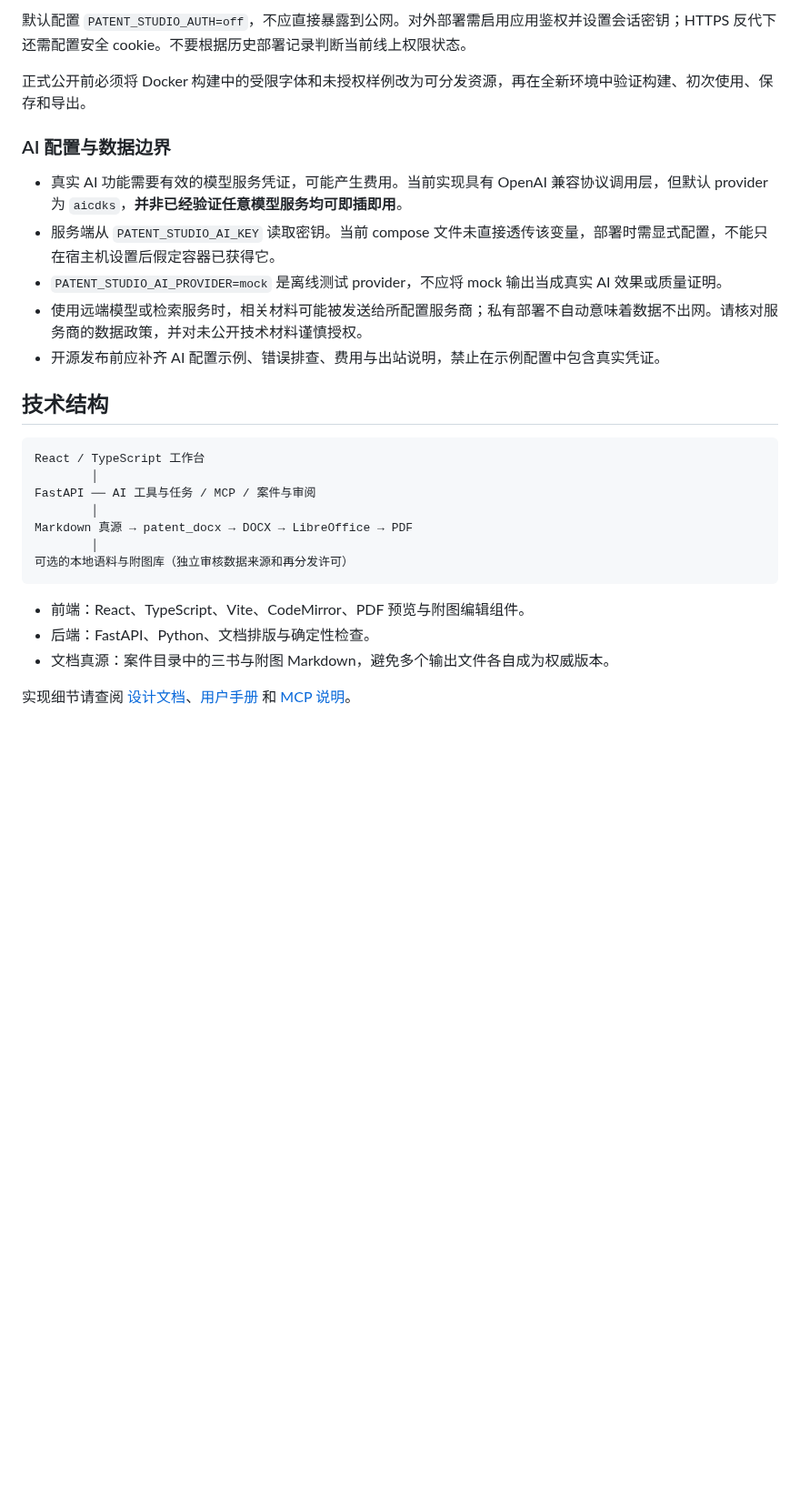
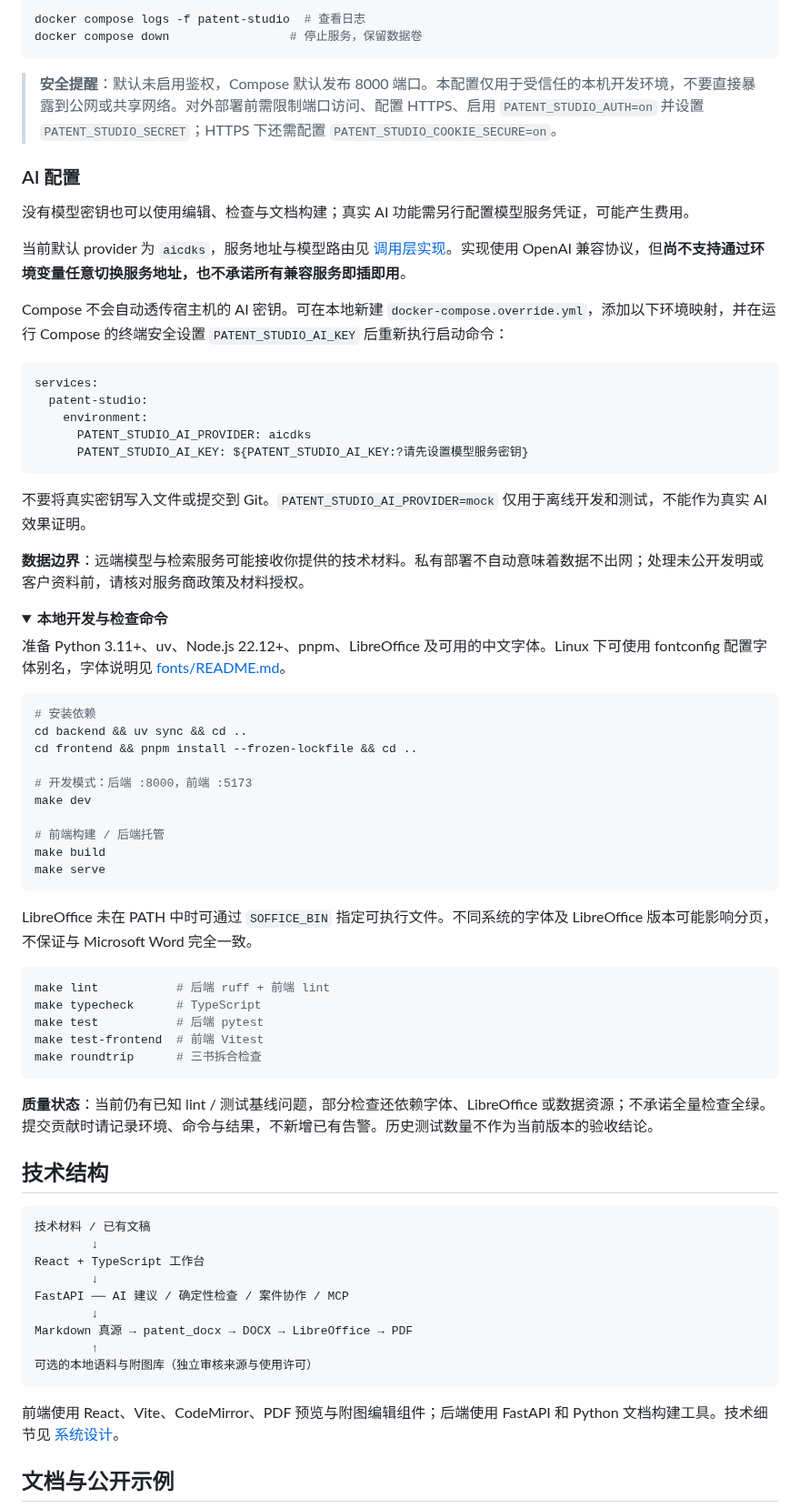
Before and after one commit to wookat/patent-studio, a Markdown page: README.md, the part around one of its changes. Shown at 91% size. GitHub-like rendering; folded sections open; blank space fills up the shorter version.

````diff
--- a/README.md
+++ b/README.md
@@ -47,31 +77,78 @@ docker compose up --build -d
 
-默认配置 `PATENT_STUDIO_AUTH=off`，不应直接暴露到公网。对外部署需启用应用鉴权并设置会话密钥；HTTPS 反代下还需配置安全 cookie。不要根据历史部署记录判断当前线上权限状态。
+```bash
+docker compose logs -f patent-studio  # 查看日志
+docker compose down                 # 停止服务，保留数据卷
+```
 
-正式公开前必须将 Docker 构建中的受限字体和未授权样例改为可分发资源，再在全新环境中验证构建、初次使用、保存和导出。
+> **安全提醒**：默认未启用鉴权，Compose 默认发布 8000 端口。本配置仅用于受信任的本机开发环境，不要直接暴露到公网或共享网络。对外部署前需限制端口访问、配置 HTTPS、启用 `PATENT_STUDIO_AUTH=on` 并设置 `PATENT_STUDIO_SECRET`；HTTPS 下还需配置 `PATENT_STUDIO_COOKIE_SECURE=on`。
 
-### AI 配置与数据边界
+### AI 配置
 
-- 真实 AI 功能需要有效的模型服务凭证，可能产生费用。当前实现具有 OpenAI 兼容协议调用层，但默认 provider 为 `aicdks`，**并非已经验证任意模型服务均可即插即用**。
-- 服务端从 `PATENT_STUDIO_AI_KEY` 读取密钥。当前 compose 文件未直接透传该变量，部署时需显式配置，不能只在宿主机设置后假定容器已获得它。
-- `PATENT_STUDIO_AI_PROVIDER=mock` 是离线测试 provider，不应将 mock 输出当成真实 AI 效果或质量证明。
-- 使用远端模型或检索服务时，相关材料可能被发送给所配置服务商；私有部署不自动意味着数据不出网。请核对服务商的数据政策，并对未公开技术材料谨慎授权。
-- 开源发布前应补齐 AI 配置示例、错误排查、费用与出站说明，禁止在示例配置中包含真实凭证。
+没有模型密钥也可以使用编辑、检查与文档构建；真实 AI 功能需另行配置模型服务凭证，可能产生费用。
+
+当前默认 provider 为 `aicdks`，服务地址与模型路由见 [调用层实现](backend/app/ai/client.py)。实现使用 OpenAI 兼容协议，但**尚不支持通过环境变量任意切换服务地址，也不承诺所有兼容服务即插即用**。
+
+Compose 不会自动透传宿主机的 AI 密钥。可在本地新建 `docker-compose.override.yml`，添加以下环境映射，并在运行 Compose 的终端安全设置 `PATENT_STUDIO_AI_KEY` 后重新执行启动命令：
+
+```yaml
+services:
+  patent-studio:
+    environment:
+      PATENT_STUDIO_AI_PROVIDER: aicdks
+      PATENT_STUDIO_AI_KEY: ${PATENT_STUDIO_AI_KEY:?请先设置模型服务密钥}
+```
+
+不要将真实密钥写入文件或提交到 Git。`PATENT_STUDIO_AI_PROVIDER=mock` 仅用于离线开发和测试，不能作为真实 AI 效果证明。
+
+**数据边界**：远端模型与检索服务可能接收你提供的技术材料。私有部署不自动意味着数据不出网；处理未公开发明或客户资料前，请核对服务商政策及材料授权。
+
+<details>
+<summary><strong>本地开发与检查命令</strong></summary>
+
+准备 Python 3.11+、uv、Node.js 22.12+、pnpm、LibreOffice 及可用的中文字体。Linux 下可使用 fontconfig 配置字体别名，字体说明见 [fonts/README.md](fonts/README.md)。
+
+```bash
+# 安装依赖
+cd backend && uv sync && cd ..
+cd frontend && pnpm install --frozen-lockfile && cd ..
+
+# 开发模式：后端 :8000，前端 :5173
+make dev
+
+# 前端构建 / 后端托管
+make build
+make serve
+```
+
+LibreOffice 未在 PATH 中时可通过 `SOFFICE_BIN` 指定可执行文件。不同系统的字体及 LibreOffice 版本可能影响分页，不保证与 Microsoft Word 完全一致。
+
+```bash
+make lint           # 后端 ruff + 前端 lint
+make typecheck      # TypeScript
+make test           # 后端 pytest
+make test-frontend  # 前端 Vitest
+make roundtrip      # 三书拆合检查
+```
+
+**质量状态**：当前仍有已知 lint / 测试基线问题，部分检查还依赖字体、LibreOffice 或数据资源；不承诺全量检查全绿。提交贡献时请记录环境、命令与结果，不新增已有告警。历史测试数量不作为当前版本的验收结论。
+
+</details>
 
 ## 技术结构
 
 ```text
-React / TypeScript 工作台
-        │
-FastAPI ── AI 工具与任务 / MCP / 案件与审阅
-        │
+技术材料 / 已有文稿
+        ↓
+React + TypeScript 工作台
+        ↓
+FastAPI ── AI 建议 / 确定性检查 / 案件协作 / MCP
+        ↓
 Markdown 真源 → patent_docx → DOCX → LibreOffice → PDF
-        │
-可选的本地语料与附图库（独立审核数据来源和再分发许可）
+        ↑
+可选的本地语料与附图库（独立审核来源与使用许可）
 ```
 
-- 前端：React、TypeScript、Vite、CodeMirror、PDF 预览与附图编辑组件。
-- 后端：FastAPI、Python、文档排版与确定性检查。
-- 文档真源：案件目录中的三书与附图 Markdown，避免多个输出文件各自成为权威版本。
+前端使用 React、Vite、CodeMirror、PDF 预览与附图编辑组件；后端使用 FastAPI 和 Python 文档构建工具。技术细节见 [系统设计](docs/design.md)。
 
-实现细节请查阅 [设计文档](docs/design.md)、[用户手册](docs/user-manual.md) 和 [MCP 说明](docs/mcp.md)。
+## 文档与公开示例
 
````
Also changed, not shown: other parts of README.md (+79 -57 lines), docs/assets/figures.png (added), 2 other files.
